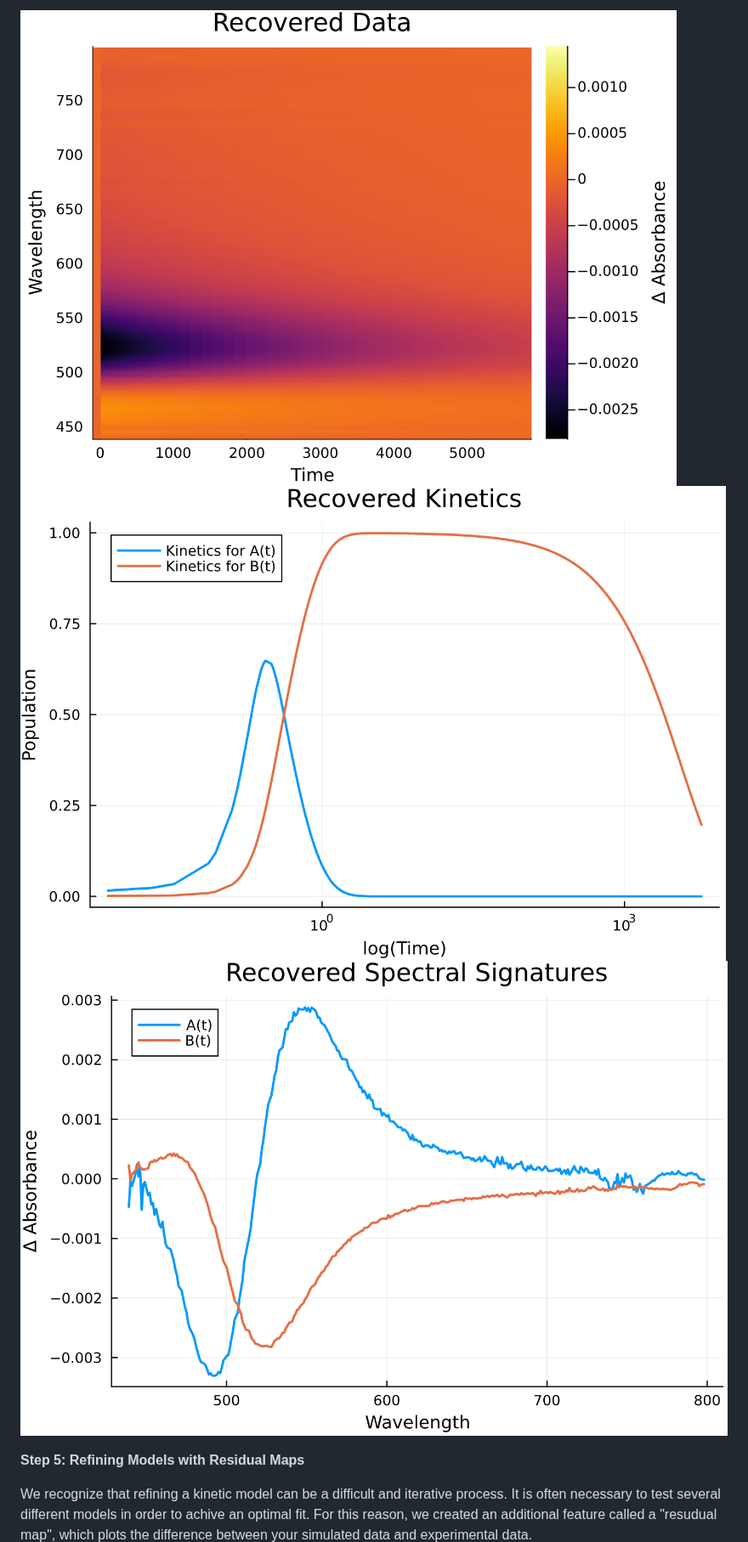
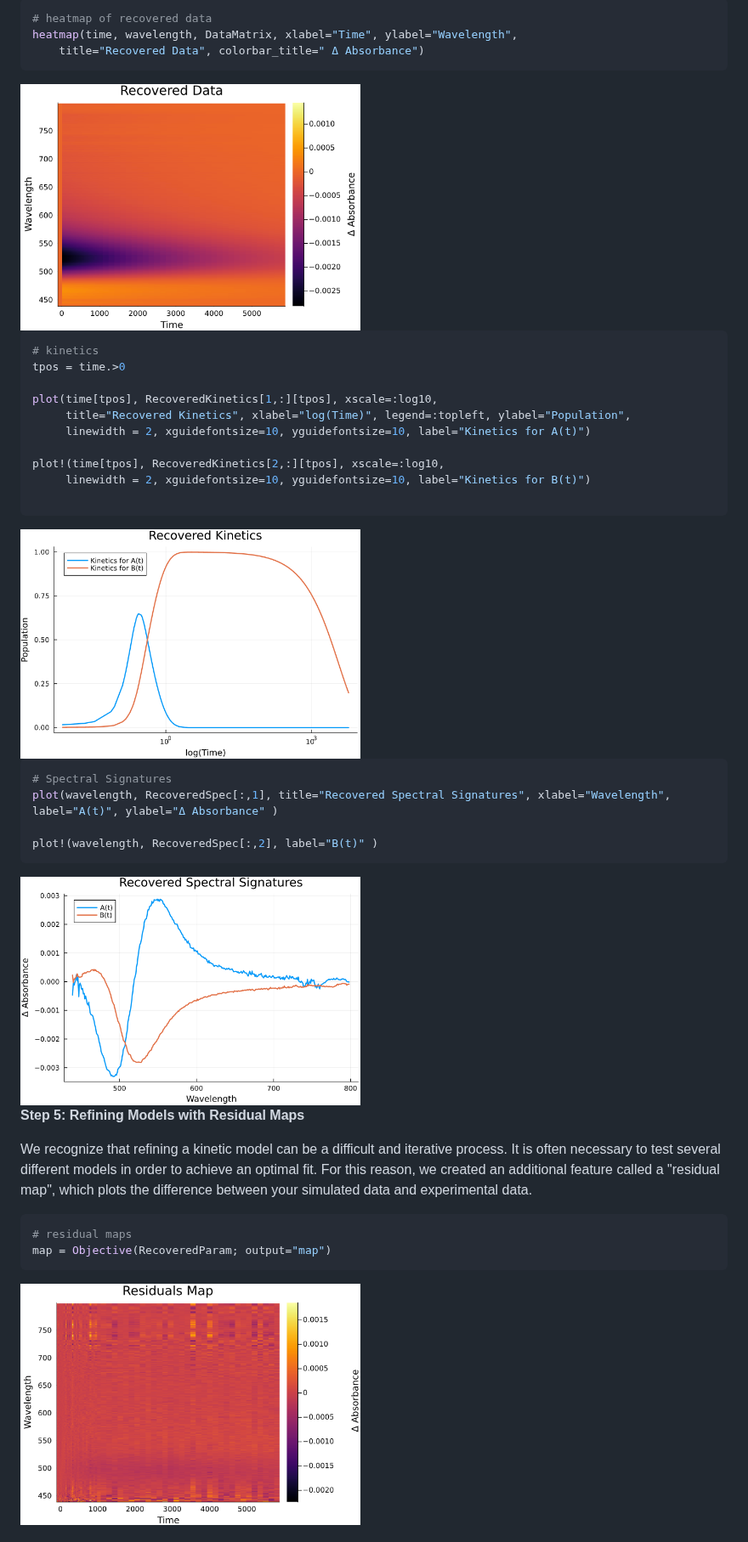
Before and after one commit to michaelsachs/GlobalAnalysis.jl, a Markdown page: files/kineticModel.md, the part around one of its changes. Shown at 85% size. Drawn GitHub-style.

````diff
--- a/files/kineticModel.md
+++ b/files/kineticModel.md
@@ -228,9 +237,47 @@ Visualize your results for easy comparison with experimetnal data.
 
-![Alt text](recData.png)
-![Alt text](recKin.png)
-![Alt text](RecSpec.png)
+```julia
+# heatmap of recovered data
+heatmap(time, wavelength, DataMatrix, xlabel="Time", ylabel="Wavelength",
+    title="Recovered Data", colorbar_title=" Δ Absorbance")
+```
+
+<!-- ![Alt text](recData.png) -->
+<img src="recData.png" alt="recData" width="400"/>
+
+
+```julia
+# kinetics
+tpos = time.>0
+
+plot(time[tpos], RecoveredKinetics[1,:][tpos], xscale=:log10,
+     title="Recovered Kinetics", xlabel="log(Time)", legend=:topleft, ylabel="Population",
+     linewidth = 2, xguidefontsize=10, yguidefontsize=10, label="Kinetics for A(t)")
+
+plot!(time[tpos], RecoveredKinetics[2,:][tpos], xscale=:log10,
+     linewidth = 2, xguidefontsize=10, yguidefontsize=10, label="Kinetics for B(t)")
+
+```
+<!-- ![Alt text](recKin.png) -->
+<img src="recKin.png" alt="recKin" width="400"/>
+
+
+```julia
+# Spectral Signatures
+plot(wavelength, RecoveredSpec[:,1], title="Recovered Spectral Signatures", xlabel="Wavelength", label="A(t)", ylabel="Δ Absorbance" )
+
+plot!(wavelength, RecoveredSpec[:,2], label="B(t)" )
+```
+
+<!-- ![Alt text](RecSpec.png) -->
+<img src="RecSpec.png" alt="spec" width="400"/>
 
 **Step 5: Refining Models with Residual Maps**
 
-We recognize that refining a kinetic model can be a difficult and iterative process. It is often necessary to test several different models in order to achive an optimal fit. For this reason, we created an additional feature called a "resudual map", which plots the difference between your simulated data and experimental data.
+We recognize that refining a kinetic model can be a difficult and iterative process. It is often necessary to test several different models in order to achieve an optimal fit. For this reason, we created an additional feature called a "residual map", which plots the difference between your simulated data and experimental data.
+``` julia
+# residual maps
+map = Objective(RecoveredParam; output="map")
+```
+<!-- ![Alt text](resMap.png) -->
+<img src="resMap.png" alt="res" width="400"/>
 
````
Also changed, not shown: other parts of files/kineticModel.md (+25 -17 lines).
